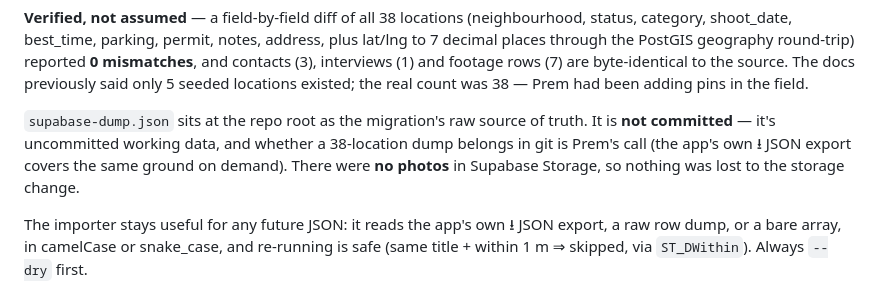
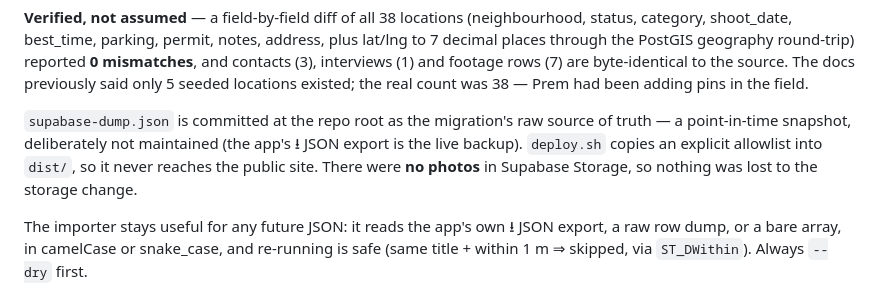
Before and after one commit to landedimmigrant-ops/scarborough-film-map, a Markdown page: CLAUDE.md, the part around the change. Drawn GitHub-style.

Commit message:
docs: supabase-dump.json is committed now
Co-Authored-By: Claude Opus 5 (1M context) <noreply@anthropic.com>

```diff
--- a/CLAUDE.md
+++ b/CLAUDE.md
@@ -268,10 +268,10 @@ through the PostGIS geography round-trip) reported **0 mismatches**, and contact
 (1) and footage rows (7) are byte-identical to the source. The docs previously said only 5 seeded
 locations existed; the real count was 38 — Prem had been adding pins in the field.
 
-`supabase-dump.json` sits at the repo root as the migration's raw source of truth. It is **not
-committed** — it's uncommitted working data, and whether a 38-location dump belongs in git is
-Prem's call (the app's own ⭳ JSON export covers the same ground on demand). There were **no
-photos** in Supabase Storage, so nothing was lost to the storage change.
+`supabase-dump.json` is committed at the repo root as the migration's raw source of truth — a
+point-in-time snapshot, deliberately not maintained (the app's ⭳ JSON export is the live backup).
+`deploy.sh` copies an explicit allowlist into `dist/`, so it never reaches the public site. There
+were **no photos** in Supabase Storage, so nothing was lost to the storage change.
 
 The importer stays useful for any future JSON: it reads the app's own ⭳ JSON export, a raw row
 dump, or a bare array, in camelCase or snake_case, and re-running is safe (same title + within 1 m
```
